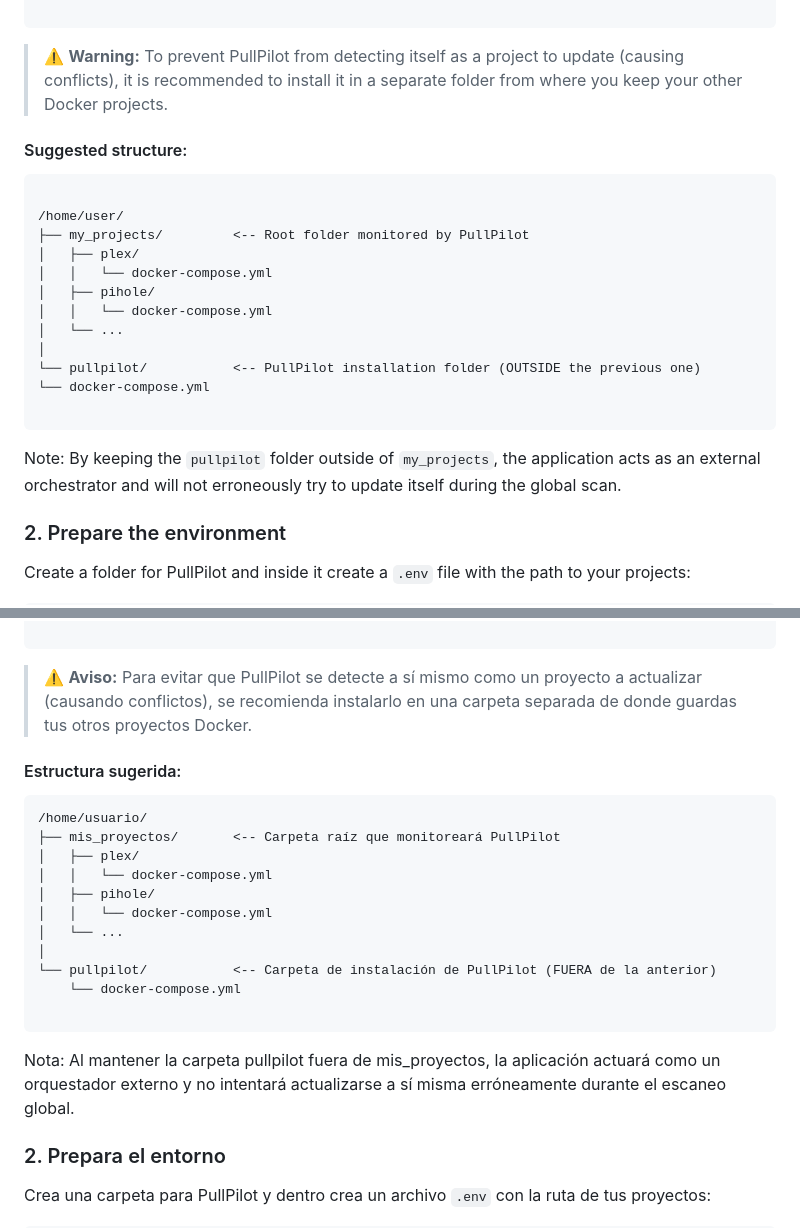
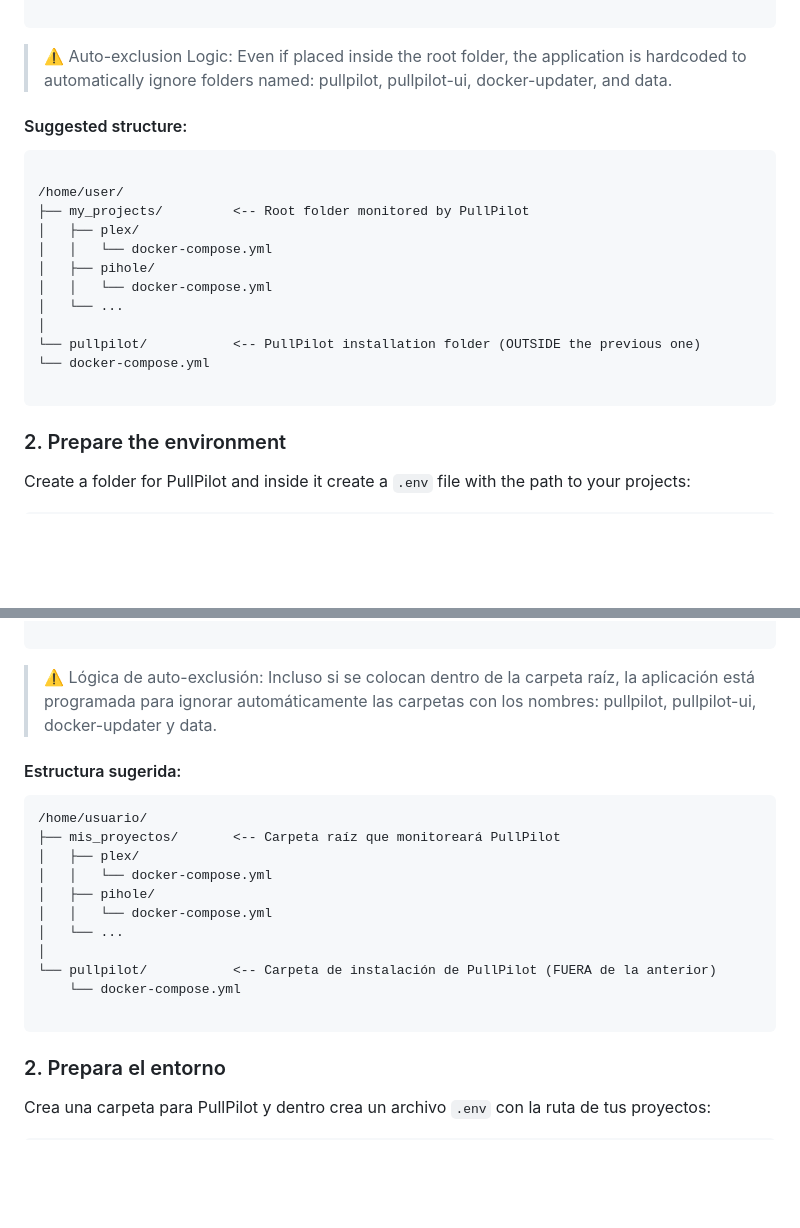
Before and after one commit to Kernel-Nomad/PullPilot, a Markdown page: README.md, 2 parts joined by grey strips. Rendered like a GitHub page; blank space fills up the shorter version.

Commit message:
Update README to remove installation warnings
Removed warnings and notes about PullPilot installation from README.

````diff
--- a/README.md
+++ b/README.md
@@ -66,7 +66,7 @@ PullPilot expects your projects to be organized in subfolders within a root fold
 
 ```
 
-> :warning: **Warning:** To prevent PullPilot from detecting itself as a project to update (causing conflicts), it is recommended to install it in a separate folder from where you keep your other Docker projects.
+> :warning: Auto-exclusion Logic: Even if placed inside the root folder, the application is hardcoded to automatically ignore folders named: pullpilot, pullpilot-ui, docker-updater, and data.
 
 #### Suggested structure:
 
@@ -85,7 +85,6 @@ PullPilot expects your projects to be organized in subfolders within a root fold
 └── docker-compose.yml
 
 ```
-Note: By keeping the `pullpilot` folder outside of `my_projects`, the application acts as an external orchestrator and will not erroneously try to update itself during the global scan.
 
 ### 2. Prepare the environment
 
@@ -215,7 +214,7 @@ PullPilot espera que tus proyectos estén organizados en subcarpetas dentro de u
 
 ```
 
-> :warning: **Aviso:** Para evitar que PullPilot se detecte a sí mismo como un proyecto a actualizar (causando conflictos), se recomienda instalarlo en una carpeta separada de donde guardas tus otros proyectos Docker.
+> :warning: Lógica de auto-exclusión: Incluso si se colocan dentro de la carpeta raíz, la aplicación está programada para ignorar automáticamente las carpetas con los nombres: pullpilot, pullpilot-ui, docker-updater y data.
 
 #### Estructura sugerida:
 
@@ -232,8 +231,6 @@ PullPilot espera que tus proyectos estén organizados en subcarpetas dentro de u
     └── docker-compose.yml
 
 ```
-
-Nota: Al mantener la carpeta pullpilot fuera de mis_proyectos, la aplicación actuará como un orquestador externo y no intentará actualizarse a sí misma erróneamente durante el escaneo global.
 
 ### 2. Prepara el entorno
 
````
